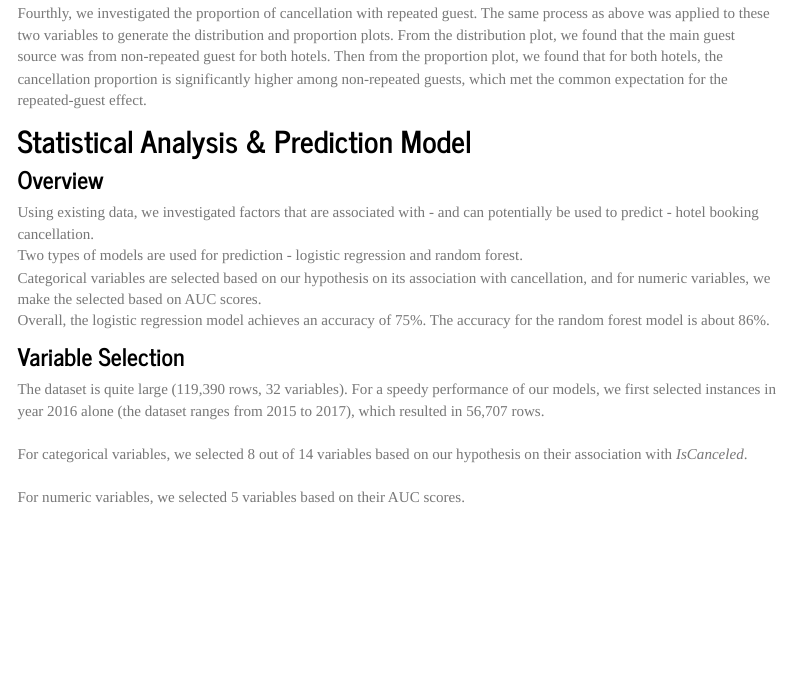
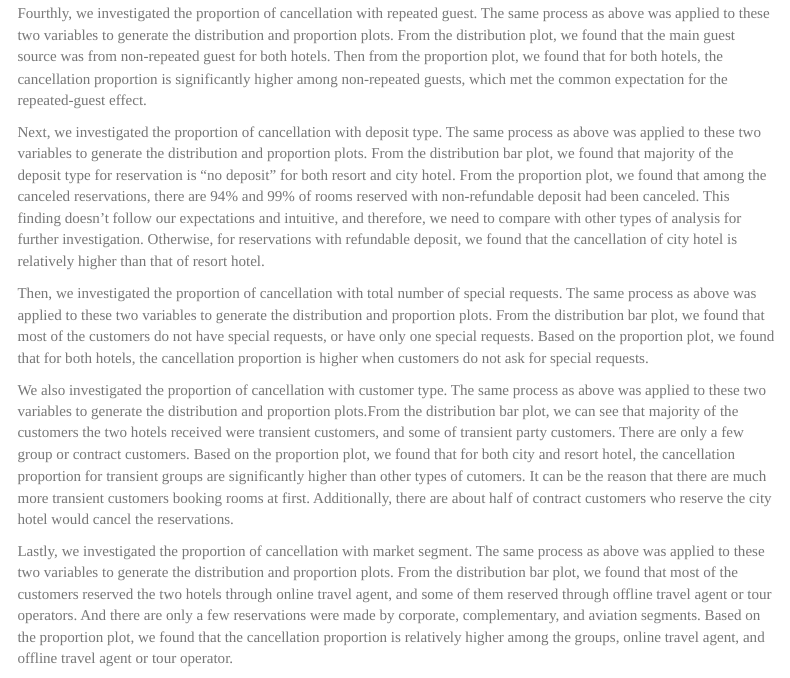
Before and after one commit to xylatgit/hotelproj.github.io, an R Markdown document (report.Rmd): the page in a window 1100 px wide, from 2940 px down. Rendered offline with R 4.5, knitr and Pandoc, with nearby package versions; some code elsewhere in the file could not run offline; a font, style sheet, LaTeX package, included part or bibliography that could not be used is replaced or left out; menus at the side of the page are left out.

Commit message:
added eda report

```diff
--- a/report.Rmd
+++ b/report.Rmd
@@ -111,7 +111,13 @@ Thirdly, we investigated the proportion of cancellation with meal type. The same
 
 Fourthly, we investigated the proportion of cancellation with repeated guest. The same process as above was applied to these two variables to generate the distribution and proportion plots. From the distribution plot, we found that the main guest source was from non-repeated guest for both hotels. Then from the proportion plot, we found that for both hotels, the cancellation proportion is significantly higher among non-repeated guests, which met the common expectation for the repeated-guest effect.
 
+Next, we investigated the proportion of cancellation with deposit type. The same process as above was applied to these two variables to generate the distribution and proportion plots. From the distribution bar plot, we found that majority of the deposit type for reservation is "no deposit" for both resort and city hotel. From the proportion plot, we found that among the canceled reservations, there are 94% and 99% of rooms reserved with non-refundable deposit had been canceled. This finding doesn't follow our expectations and intuitive, and therefore, we need to compare with other types of analysis for further investigation. Otherwise, for reservations with refundable deposit, we found that the cancellation of city hotel is relatively higher than that of resort hotel.
 
+Then, we investigated the proportion of cancellation with total number of special requests. The same process as above was applied to these two variables to generate the distribution and proportion plots. From the distribution bar plot, we found that most of the customers do not have special requests, or have only one special requests. Based on the proportion plot, we found that for both hotels, the cancellation proportion is higher when customers do not ask for special requests.
+
+We also investigated the proportion of cancellation with customer type. The same process as above was applied to these two variables to generate the distribution and proportion plots.From the distribution bar plot, we can see that majority of the customers the two hotels received were transient customers, and some of transient party customers. There are only a few group or contract customers. Based on the proportion plot, we found that for both city and resort hotel, the cancellation proportion for transient groups are significantly higher than other types of cutomers. It can be the reason that there are much more transient customers booking rooms at first. Additionally, there are about half of contract customers who reserve the city hotel would cancel the reservations.
+
+Lastly, we investigated the proportion of cancellation with market segment. The same process as above was applied to these two variables to generate the distribution and proportion plots. From the distribution bar plot, we found that most of the customers reserved the two hotels through online travel agent, and some of them reserved through offline travel agent or tour operators. And there are only a few reservations were made by corporate, complementary, and aviation segments. Based on the proportion plot, we found that the cancellation proportion is relatively higher among the groups, online travel agent, and offline travel agent or tour operator.
 
 ## Statistical Analysis & Prediction Model
 
```
